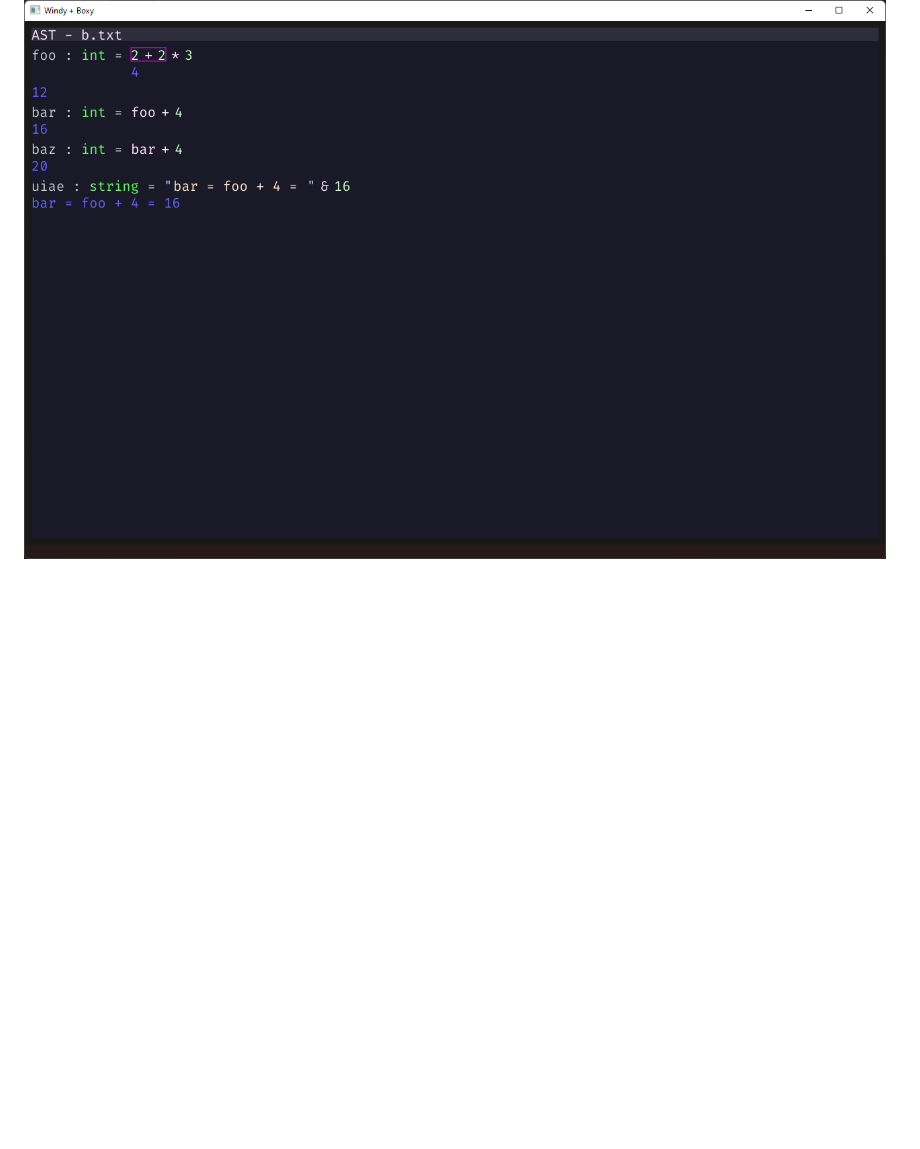
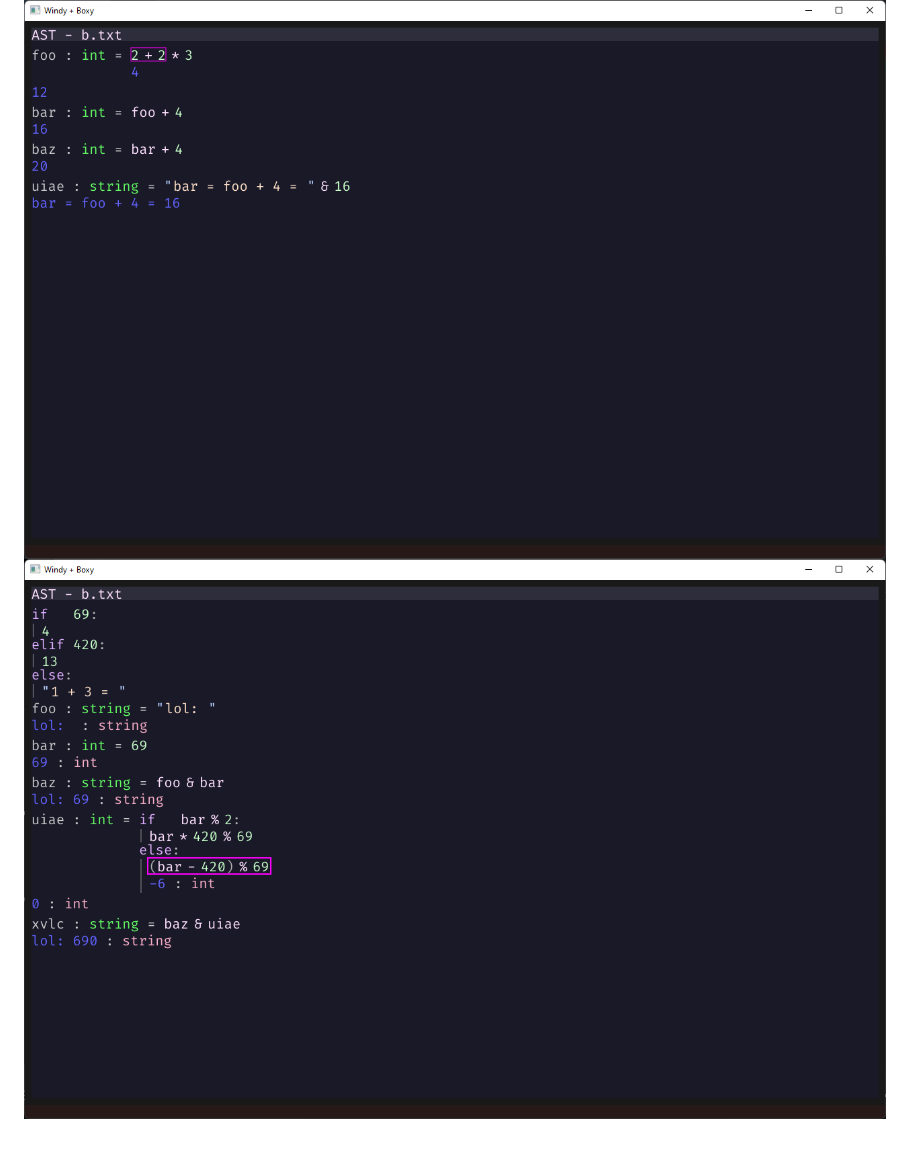
Before and after one commit to Nimaoth/Nev, a Markdown page: README.md, the part around the change. Drawn GitHub-style; pictures changed too: screenshots/screenshot2.png (added); blank space fills up the shorter version.

Commit message:
added new screenshot

```diff
--- a/README.md
+++ b/README.md
@@ -10,3 +10,4 @@ the abstract syntac tree (AST) is edited directly by a custom editor.
 ## Screenshots
 
 ![alt](screenshots/screenshot1.png)
+![alt](screenshots/screenshot2.png)
```
